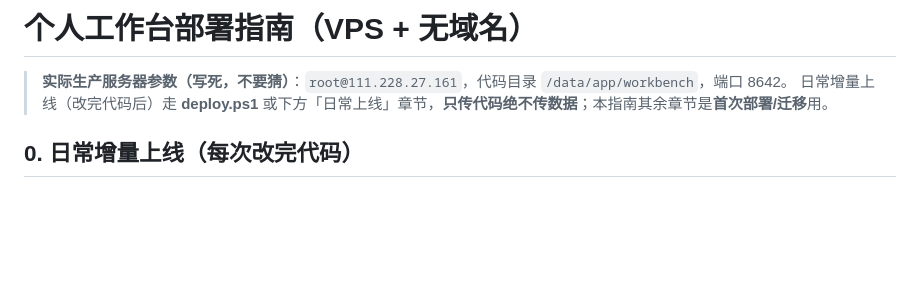
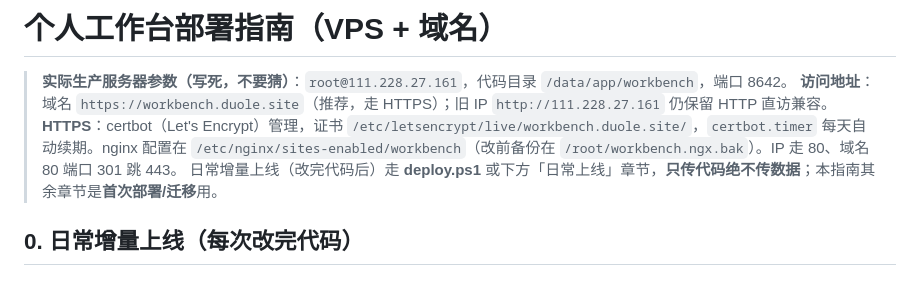
Before and after one commit to ximiedeyanhuo/workbench, a Markdown page: DEPLOY.md, the part around the change. Drawn GitHub-style; blank space fills up the shorter version.

Commit message:
生产启用域名+HTTPS：workbench.duole.site（certbot 自动续期），IP 直访保留兜底，文档同步

```diff
--- a/DEPLOY.md
+++ b/DEPLOY.md
@@ -1,6 +1,8 @@
-# 个人工作台部署指南（VPS + 无域名）
+# 个人工作台部署指南（VPS + 域名）
 
 > **实际生产服务器参数（写死，不要猜）**：`root@111.228.27.161`，代码目录 `/data/app/workbench`，端口 8642。
+> **访问地址**：域名 `https://workbench.duole.site`（推荐，走 HTTPS）；旧 IP `http://111.228.27.161` 仍保留 HTTP 直访兼容。
+> **HTTPS**：certbot（Let's Encrypt）管理，证书 `/etc/letsencrypt/live/workbench.duole.site/`，`certbot.timer` 每天自动续期。nginx 配置在 `/etc/nginx/sites-enabled/workbench`（改前备份在 `/root/workbench.ngx.bak`）。IP 走 80、域名 80 端口 301 跳 443。
 > 日常增量上线（改完代码后）走 **deploy.ps1** 或下方「日常上线」章节，**只传代码绝不传数据**；本指南其余章节是**首次部署/迁移**用。
 
 ## 0. 日常增量上线（每次改完代码）
```
Also changed, not shown: AGENTS.md (+1 -1 lines).
